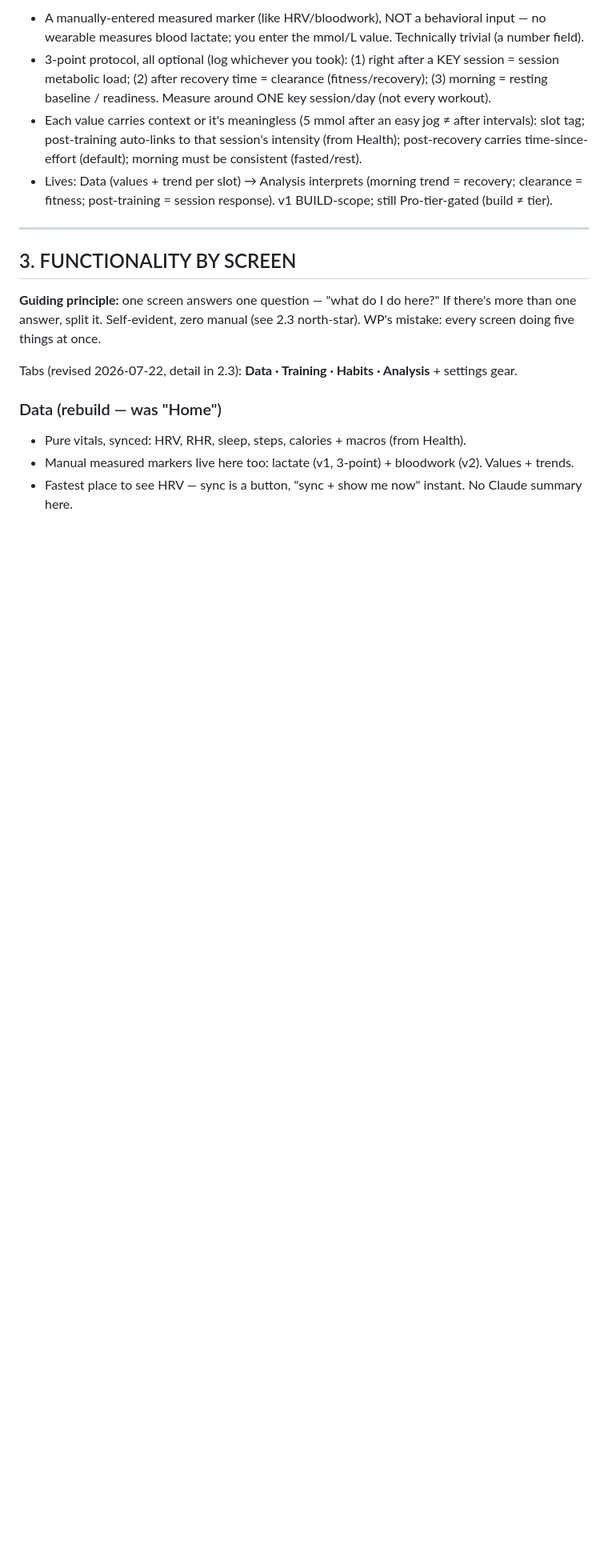
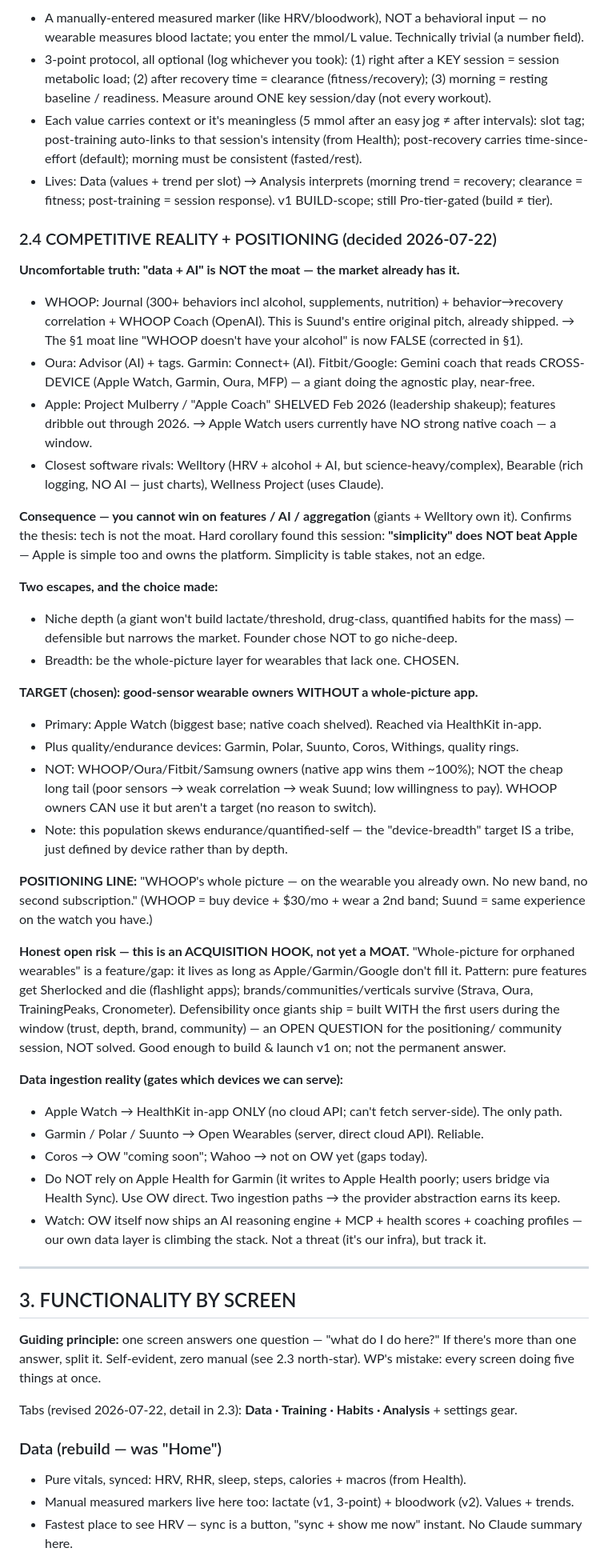
Before and after one commit to Heiks555/suund-app, a Markdown page: PROJECT.md, the part around one of its changes. Shown at 80% size. Drawn GitHub-style; blank space fills up the shorter version.

Commit message:
PROJECT.md: competitive reality + positioning (§2.4), moat correction

```diff
--- a/PROJECT.md
+++ b/PROJECT.md
@@ -243,6 +246,57 @@ Apple review). Not core to the daily loop — v2 if/when needed.
 - Lives: Data (values + trend per slot) → Analysis interprets (morning trend = recovery; clearance
   = fitness; post-training = session response). v1 BUILD-scope; still Pro-tier-gated (build ≠ tier).
 
+### 2.4 COMPETITIVE REALITY + POSITIONING (decided 2026-07-22)
+
+**Uncomfortable truth: "data + AI" is NOT the moat — the market already has it.**
+- WHOOP: Journal (300+ behaviors incl alcohol, supplements, nutrition) + behavior→recovery
+  correlation + WHOOP Coach (OpenAI). This is Suund's entire original pitch, already shipped.
+  → The §1 moat line "WHOOP doesn't have your alcohol" is now FALSE (corrected in §1).
+- Oura: Advisor (AI) + tags. Garmin: Connect+ (AI). Fitbit/Google: Gemini coach that reads
+  CROSS-DEVICE (Apple Watch, Garmin, Oura, MFP) — a giant doing the agnostic play, near-free.
+- Apple: Project Mulberry / "Apple Coach" SHELVED Feb 2026 (leadership shakeup); features
+  dribble out through 2026. → Apple Watch users currently have NO strong native coach — a window.
+- Closest software rivals: Welltory (HRV + alcohol + AI, but science-heavy/complex), Bearable
+  (rich logging, NO AI — just charts), Wellness Project (uses Claude).
+
+**Consequence — you cannot win on features / AI / aggregation** (giants + Welltory own it).
+Confirms the thesis: tech is not the moat. Hard corollary found this session: **"simplicity" does
+NOT beat Apple** — Apple is simple too and owns the platform. Simplicity is table stakes, not an edge.
+
+**Two escapes, and the choice made:**
+- Niche depth (a giant won't build lactate/threshold, drug-class, quantified habits for the mass) —
+  defensible but narrows the market. Founder chose NOT to go niche-deep.
+- Breadth: be the whole-picture layer for wearables that lack one. CHOSEN.
+
+**TARGET (chosen): good-sensor wearable owners WITHOUT a whole-picture app.**
+- Primary: Apple Watch (biggest base; native coach shelved). Reached via HealthKit in-app.
+- Plus quality/endurance devices: Garmin, Polar, Suunto, Coros, Withings, quality rings.
+- NOT: WHOOP/Oura/Fitbit/Samsung owners (native app wins them ~100%); NOT the cheap long tail
+  (poor sensors → weak correlation → weak Suund; low willingness to pay). WHOOP owners CAN use it
+  but aren't a target (no reason to switch).
+- Note: this population skews endurance/quantified-self — the "device-breadth" target IS a tribe,
+  just defined by device rather than by depth.
+
+**POSITIONING LINE:** "WHOOP's whole picture — on the wearable you already own. No new band, no
+second subscription." (WHOOP = buy device + $30/mo + wear a 2nd band; Suund = same experience on
+the watch you have.)
+
+**Honest open risk — this is an ACQUISITION HOOK, not yet a MOAT.** "Whole-picture for orphaned
+wearables" is a feature/gap: it lives as long as Apple/Garmin/Google don't fill it. Pattern:
+pure features get Sherlocked and die (flashlight apps); brands/communities/verticals survive
+(Strava, Oura, TrainingPeaks, Cronometer). Defensibility once giants ship = built WITH the first
+users during the window (trust, depth, brand, community) — an OPEN QUESTION for the positioning/
+community session, NOT solved. Good enough to build & launch v1 on; not the permanent answer.
+
+**Data ingestion reality (gates which devices we can serve):**
+- Apple Watch → HealthKit in-app ONLY (no cloud API; can't fetch server-side). The only path.
+- Garmin / Polar / Suunto → Open Wearables (server, direct cloud API). Reliable.
+- Coros → OW "coming soon"; Wahoo → not on OW yet (gaps today).
+- Do NOT rely on Apple Health for Garmin (it writes to Apple Health poorly; users bridge via
+  Health Sync). Use OW direct. Two ingestion paths → the provider abstraction earns its keep.
+- Watch: OW itself now ships an AI reasoning engine + MCP + health scores + coaching profiles —
+  our own data layer is climbing the stack. Not a threat (it's our infra), but track it.
+
 ---
 
 ## 3. FUNCTIONALITY BY SCREEN
```
Also changed, not shown: other parts of PROJECT.md (+16 -1 lines).
